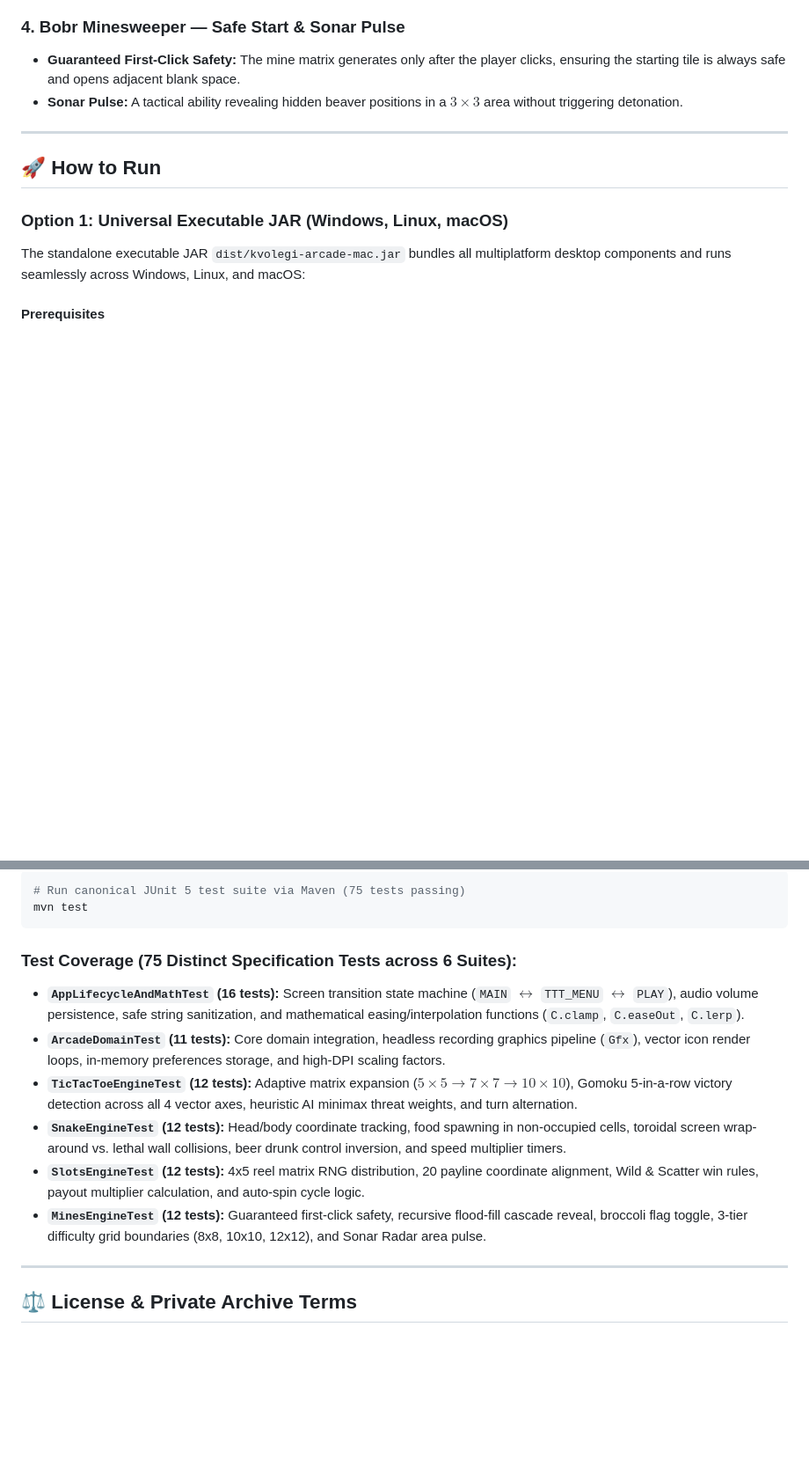
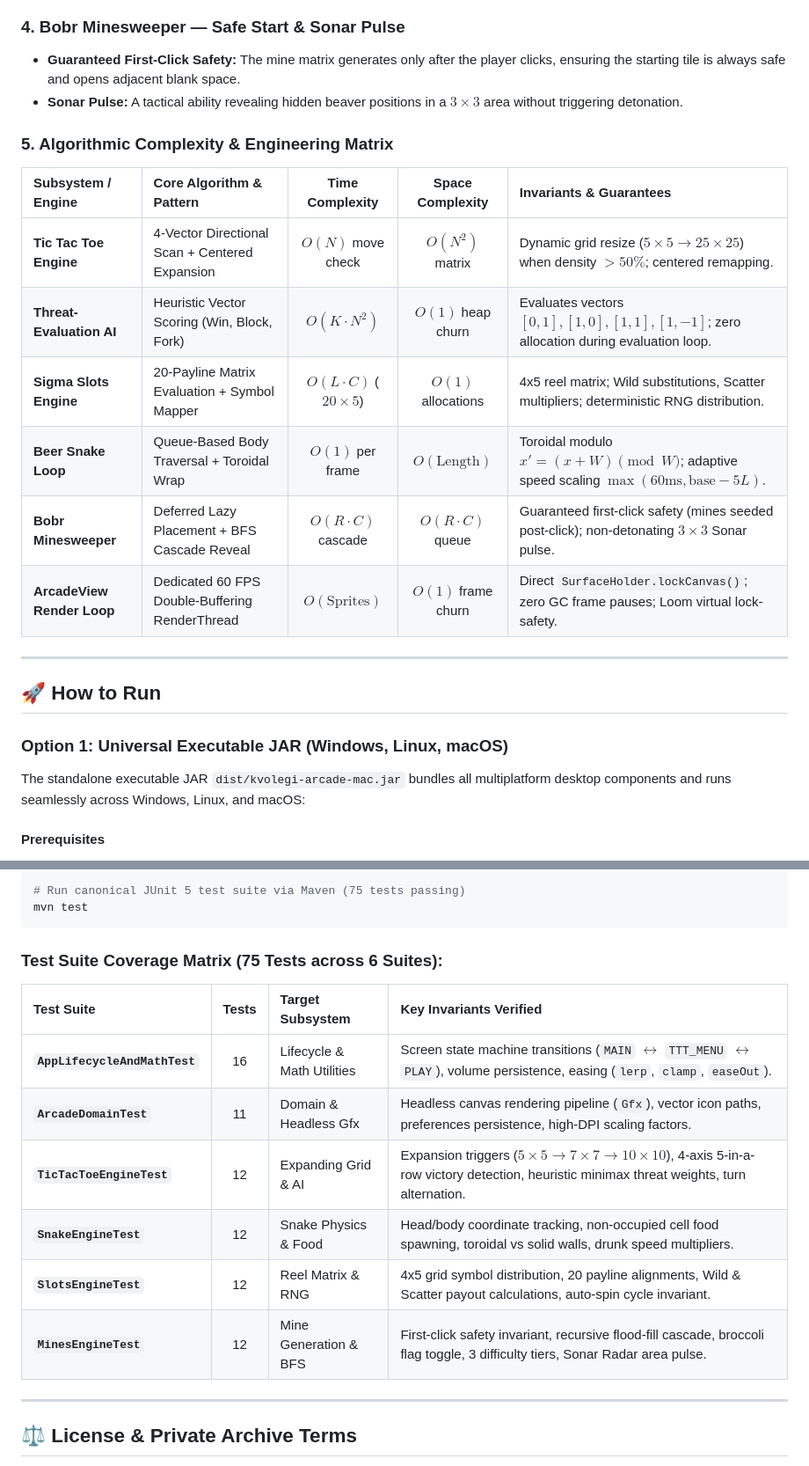
Before and after one commit to kvolegi/kvolegi-arcade, a Markdown page: README.md, 2 parts joined by grey strips. Shown at 88% size. Drawn GitHub-style; blank space fills up the shorter version.

Commit message:
docs: add algorithmic complexity matrix and format 75-test suite into structured verification table

````diff
--- a/README.md
+++ b/README.md
@@ -128,6 +128,17 @@ Rather than a fixed 3x3 grid, the board grows dynamically:
 * **Guaranteed First-Click Safety:** The mine matrix generates only after the player clicks, ensuring the starting tile is always safe and opens adjacent blank space.
 * **Sonar Pulse:** A tactical ability revealing hidden beaver positions in a $3 \times 3$ area without triggering detonation.
 
+### 5. Algorithmic Complexity & Engineering Matrix
+
+| Subsystem / Engine | Core Algorithm & Pattern | Time Complexity | Space Complexity | Invariants & Guarantees |
+| :--- | :--- | :---: | :---: | :--- |
+| **Tic Tac Toe Engine** | 4-Vector Directional Scan + Centered Expansion | $O(N)$ move check | $O(N^2)$ matrix | Dynamic grid resize ($5\times 5 \to 25\times 25$) when density $> 50\%$; centered remapping. |
+| **Threat-Evaluation AI** | Heuristic Vector Scoring (Win, Block, Fork) | $O(K \cdot N^2)$ | $O(1)$ heap churn | Evaluates vectors $[0,1], [1,0], [1,1], [1,-1]$; zero allocation during evaluation loop. |
+| **Sigma Slots Engine** | 20-Payline Matrix Evaluation + Symbol Mapper | $O(L \cdot C)$ ($20 \times 5$) | $O(1)$ allocations | 4x5 reel matrix; Wild substitutions, Scatter multipliers; deterministic RNG distribution. |
+| **Beer Snake Loop** | Queue-Based Body Traversal + Toroidal Wrap | $O(1)$ per frame | $O(\text{Length})$ | Toroidal modulo $x' = (x + W) \pmod W$; adaptive speed scaling $\max(60\text{ms}, \text{base} - 5L)$. |
+| **Bobr Minesweeper** | Deferred Lazy Placement + BFS Cascade Reveal | $O(R \cdot C)$ cascade | $O(R \cdot C)$ queue | Guaranteed first-click safety (mines seeded post-click); non-detonating $3\times 3$ Sonar pulse. |
+| **ArcadeView Render Loop** | Dedicated 60 FPS Double-Buffering RenderThread | $O(\text{Sprites})$ | $O(1)$ frame churn | Direct `SurfaceHolder.lockCanvas()`; zero GC frame pauses; Loom virtual lock-safety. |
+
 ---
 
 ## 🚀 How to Run
@@ -220,13 +231,16 @@ The suite includes an idiomatic **JUnit 5** test suite (75 total tests) integrat
 mvn test
 ```
 
-### Test Coverage (75 Distinct Specification Tests across 6 Suites):
-* **`AppLifecycleAndMathTest` (16 tests):** Screen transition state machine (`MAIN` $\leftrightarrow$ `TTT_MENU` $\leftrightarrow$ `PLAY`), audio volume persistence, safe string sanitization, and mathematical easing/interpolation functions (`C.clamp`, `C.easeOut`, `C.lerp`).
-* **`ArcadeDomainTest` (11 tests):** Core domain integration, headless recording graphics pipeline (`Gfx`), vector icon render loops, in-memory preferences storage, and high-DPI scaling factors.
-* **`TicTacToeEngineTest` (12 tests):** Adaptive matrix expansion ($5 \times 5 \to 7 \times 7 \to 10 \times 10$), Gomoku 5-in-a-row victory detection across all 4 vector axes, heuristic AI minimax threat weights, and turn alternation.
-* **`SnakeEngineTest` (12 tests):** Head/body coordinate tracking, food spawning in non-occupied cells, toroidal screen wrap-around vs. lethal wall collisions, beer drunk control inversion, and speed multiplier timers.
-* **`SlotsEngineTest` (12 tests):** 4x5 reel matrix RNG distribution, 20 payline coordinate alignment, Wild & Scatter win rules, payout multiplier calculation, and auto-spin cycle logic.
-* **`MinesEngineTest` (12 tests):** Guaranteed first-click safety, recursive flood-fill cascade reveal, broccoli flag toggle, 3-tier difficulty grid boundaries (8x8, 10x10, 12x12), and Sonar Radar area pulse.
+### Test Suite Coverage Matrix (75 Tests across 6 Suites):
+
+| Test Suite | Tests | Target Subsystem | Key Invariants Verified |
+| :--- | :---: | :--- | :--- |
+| **`AppLifecycleAndMathTest`** | 16 | Lifecycle & Math Utilities | Screen state machine transitions (`MAIN` $\leftrightarrow$ `TTT_MENU` $\leftrightarrow$ `PLAY`), volume persistence, easing (`lerp`, `clamp`, `easeOut`). |
+| **`ArcadeDomainTest`** | 11 | Domain & Headless Gfx | Headless canvas rendering pipeline (`Gfx`), vector icon paths, preferences persistence, high-DPI scaling factors. |
+| **`TicTacToeEngineTest`** | 12 | Expanding Grid & AI | Expansion triggers ($5\times 5 \to 7\times 7 \to 10\times 10$), 4-axis 5-in-a-row victory detection, heuristic minimax threat weights, turn alternation. |
+| **`SnakeEngineTest`** | 12 | Snake Physics & Food | Head/body coordinate tracking, non-occupied cell food spawning, toroidal vs solid walls, drunk speed multipliers. |
+| **`SlotsEngineTest`** | 12 | Reel Matrix & RNG | 4x5 grid symbol distribution, 20 payline alignments, Wild & Scatter payout calculations, auto-spin cycle invariant. |
+| **`MinesEngineTest`** | 12 | Mine Generation & BFS | First-click safety invariant, recursive flood-fill cascade, broccoli flag toggle, 3 difficulty tiers, Sonar Radar area pulse. |
 
 ---
 
````
